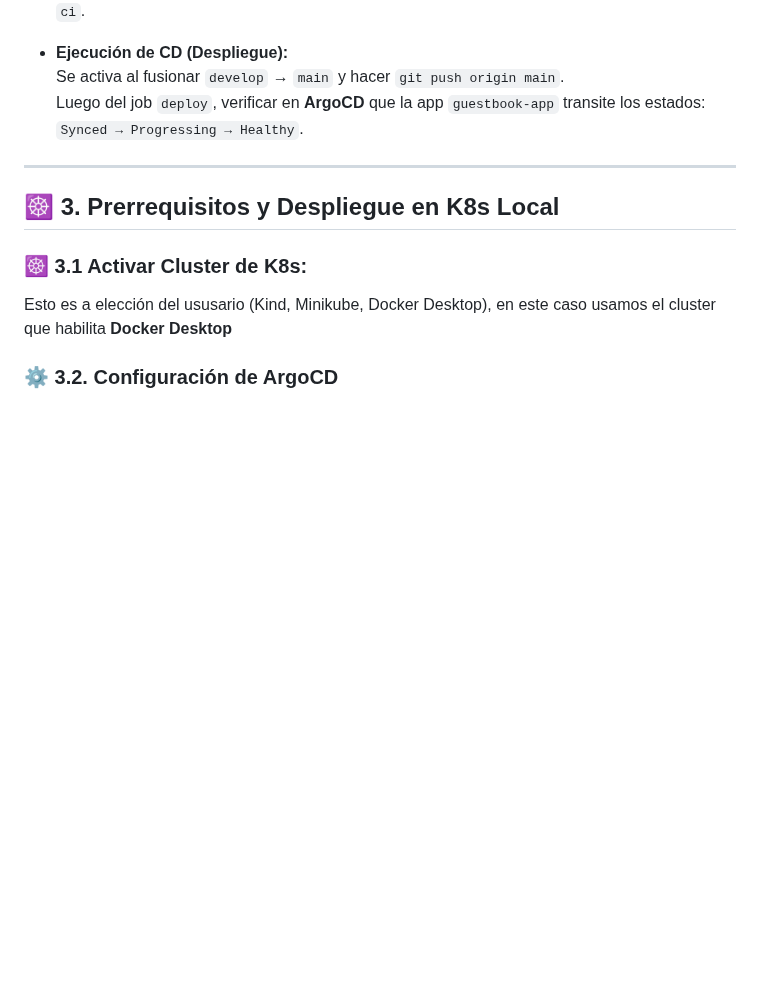
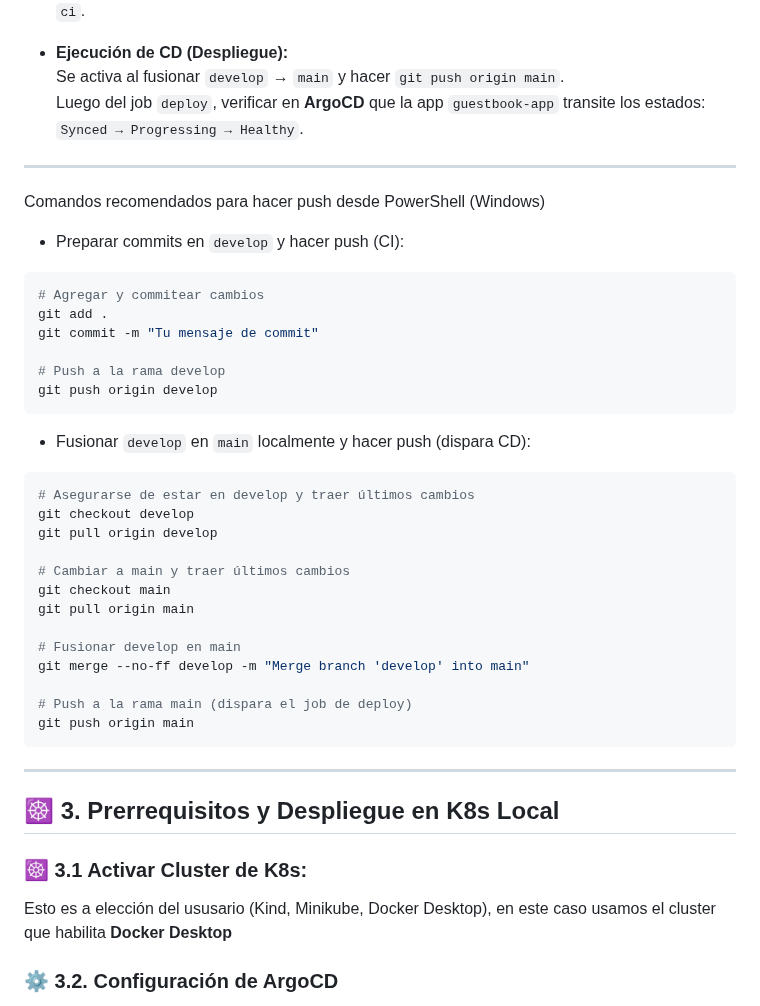
Before and after one commit to naesman1/guestbook-cicd, a Markdown page: README.md, the part around the change. Rendered like a GitHub page; blank space fills up the shorter version.

Commit message:
prueba CI

````diff
--- a/README.md
+++ b/README.md
@@ -79,6 +79,39 @@ La orquestación del proceso CI/CD se realiza mediante **GitHub Actions**, aplic
   Se activa al fusionar `develop` → `main` y hacer `git push origin main`.
   Luego del job `deploy`, verificar en **ArgoCD** que la app `guestbook-app` transite los estados:
   `Synced → Progressing → Healthy`.
+
+---
+
+Comandos recomendados para hacer push desde PowerShell (Windows)
+
+- Preparar commits en `develop` y hacer push (CI):
+
+```powershell
+# Agregar y commitear cambios
+git add .
+git commit -m "Tu mensaje de commit"
+
+# Push a la rama develop
+git push origin develop
+```
+
+- Fusionar `develop` en `main` localmente y hacer push (dispara CD):
+
+```powershell
+# Asegurarse de estar en develop y traer últimos cambios
+git checkout develop
+git pull origin develop
+
+# Cambiar a main y traer últimos cambios
+git checkout main
+git pull origin main
+
+# Fusionar develop en main
+git merge --no-ff develop -m "Merge branch 'develop' into main"
+
+# Push a la rama main (dispara el job de deploy)
+git push origin main
+```
 
 ---
 
````
